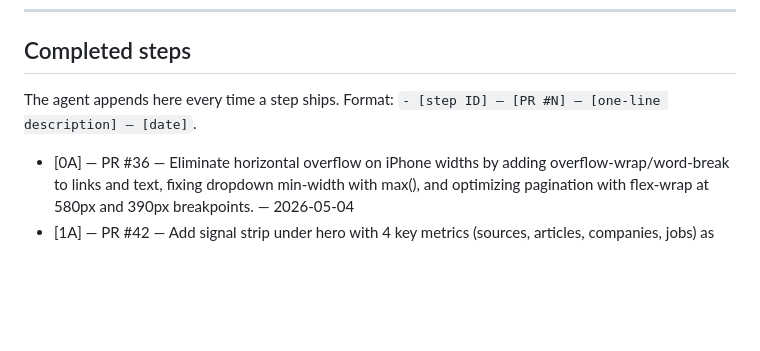
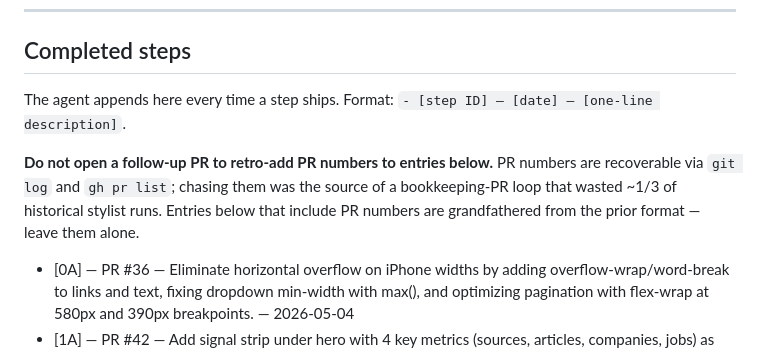
Before and after one commit to delder004/aggregator, a Markdown page: docs/design-roadmap.md, the part around the change. GitHub-like rendering; blank space fills up the shorter version.

```diff
--- a/docs/design-roadmap.md
+++ b/docs/design-roadmap.md
@@ -165,7 +165,9 @@ Smaller, character-driving changes. Lower priority but compound the editorial fe
 
 ## Completed steps
 
-The agent appends here every time a step ships. Format: `- [step ID] — [PR #N] — [one-line description] — [date]`.
+The agent appends here every time a step ships. Format: `- [step ID] — [date] — [one-line description]`.
+
+**Do not open a follow-up PR to retro-add PR numbers to entries below.** PR numbers are recoverable via `git log` and `gh pr list`; chasing them was the source of a bookkeeping-PR loop that wasted ~1/3 of historical stylist runs. Entries below that include PR numbers are grandfathered from the prior format — leave them alone.
 
 - [0A] — PR #36 — Eliminate horizontal overflow on iPhone widths by adding overflow-wrap/word-break to links and text, fixing dropdown min-width with max(), and optimizing pagination with flex-wrap at 580px and 390px breakpoints. — 2026-05-04
 - [1A] — PR #42 — Add signal strip under hero with 4 key metrics (sources, articles, companies, jobs) as the first piece of evidence behind the thesis, using grid layout with responsive breakpoints (4 cols desktop, 2 cols mobile). — 2026-05-06
```
Also changed, not shown: docs/agent-system-prompt-stylist.md (+3 -1 lines).
